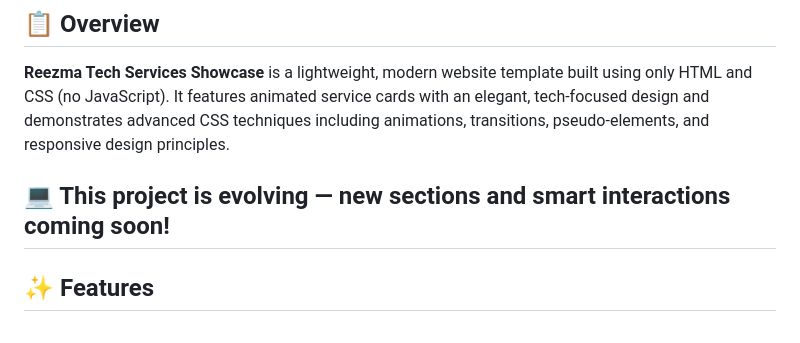
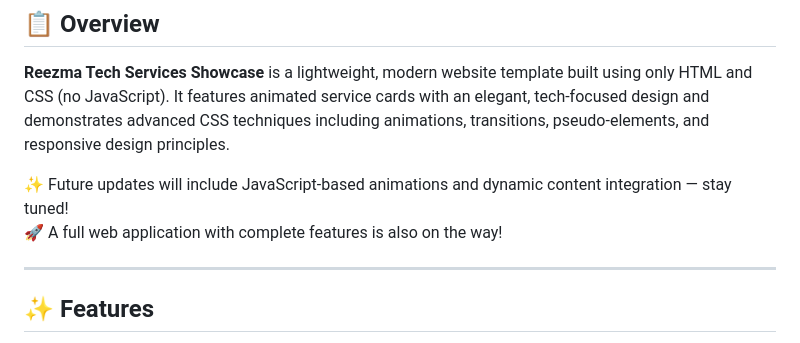
Before and after one commit to reezmahanan/Reezma-tech-services, a Markdown page: README.md, the part around the change. Drawn GitHub-style.

Commit message:
Revise future updates and project roadmap
Updated future project plans and features in README.

```diff
--- a/README.md
+++ b/README.md
@@ -14,7 +14,11 @@
 
 **Reezma Tech Services Showcase** is a lightweight, modern website template built using only HTML and CSS (no JavaScript). It features animated service cards with an elegant, tech-focused design and demonstrates advanced CSS techniques including animations, transitions, pseudo-elements, and responsive design principles.
 
-💻 This project is evolving — new sections and smart interactions coming soon!
+✨ Future updates will include JavaScript-based animations and dynamic content integration — stay tuned!
+🚀 A full web application with complete features is also on the way!
+
+
+
 ---
 
 ## ✨ Features
```
